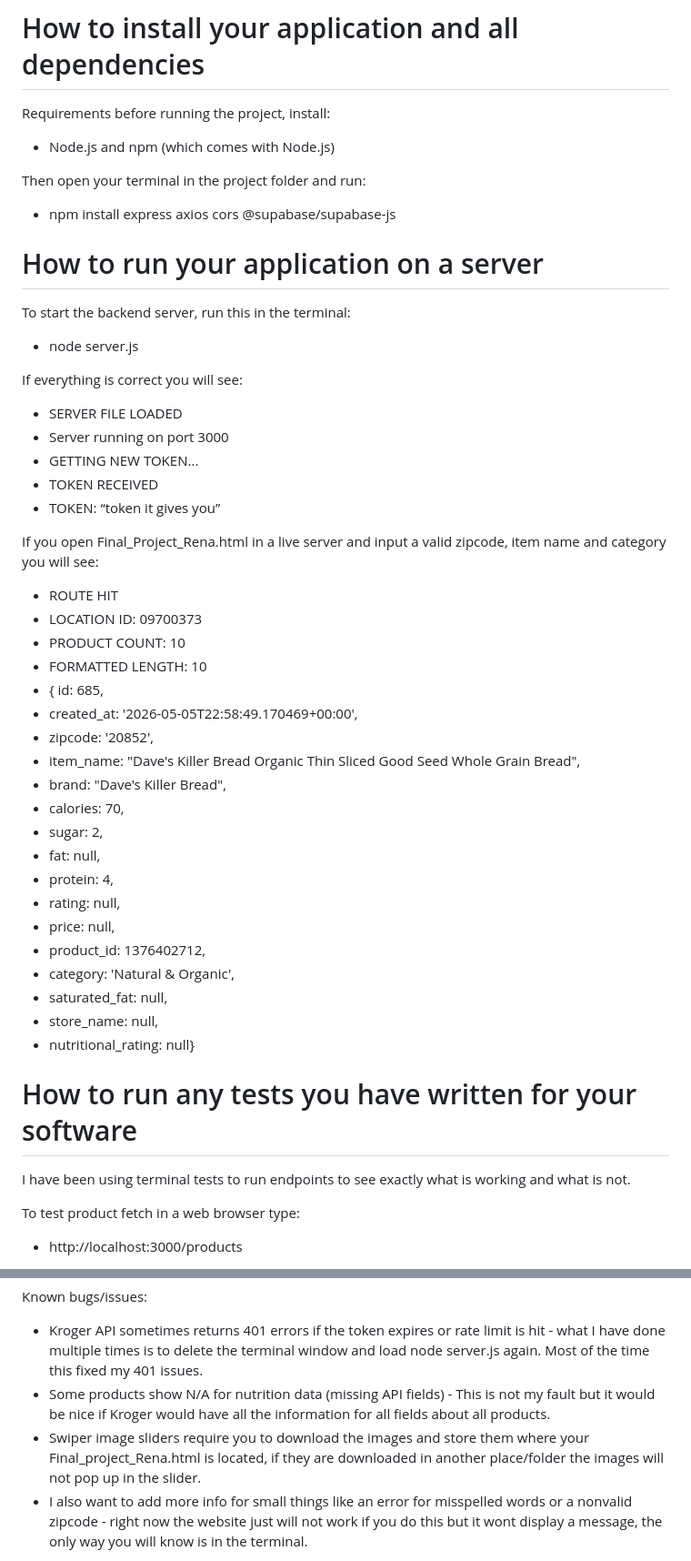
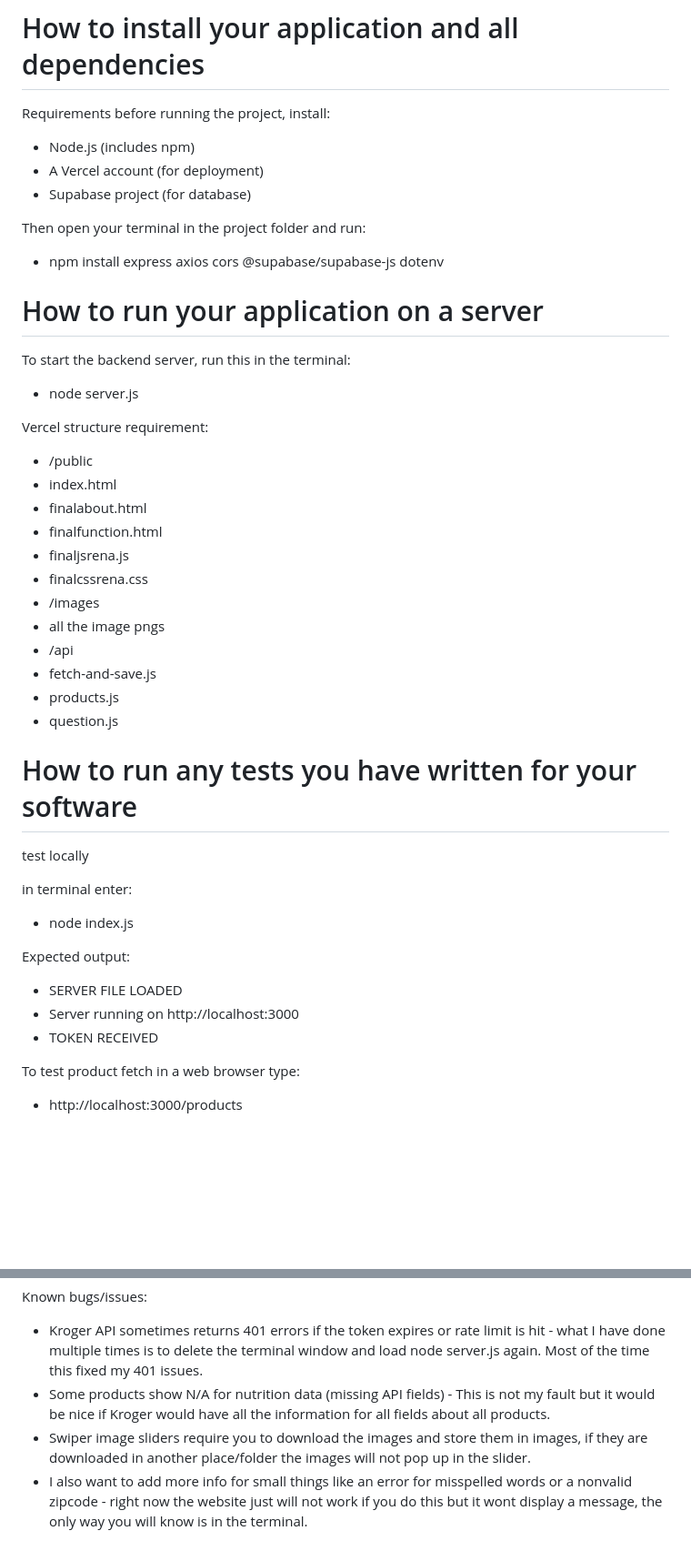
Before and after one commit to RenaDrab/RenaDrabovsky377, a Markdown page: docs/Dev_Manual.md, 2 parts joined by grey strips. Shown at 91% size. Rendered like a GitHub page; blank space fills up the shorter version.

Commit message:
Revise Dev Manual for clarity and completeness
Updated installation instructions, added Vercel structure requirements, and clarified testing procedures.

```diff
--- a/docs/Dev_Manual.md
+++ b/docs/Dev_Manual.md
@@ -1,45 +1,40 @@
 # How to install your application and all dependencies
 Requirements before running the project, install:
-- Node.js and npm (which comes with Node.js)
+- Node.js (includes npm)
+- A Vercel account (for deployment)
+- Supabase project (for database)
 
 Then open your terminal in the project folder and run:
-- npm install express axios cors @supabase/supabase-js
+- npm install express axios cors @supabase/supabase-js dotenv
 
 # How to run your application on a server
 To start the backend server, run this in the terminal:
 - node server.js
 
-If everything is correct you will see:
-- SERVER FILE LOADED
-- Server running on port 3000
-- GETTING NEW TOKEN...
-- TOKEN RECEIVED
-- TOKEN: “token it gives you”
-
-If you open Final_Project_Rena.html in a live server and input a valid zipcode, item name and category you will see:
-- ROUTE HIT
-- LOCATION ID: 09700373
-- PRODUCT COUNT: 10
-- FORMATTED LENGTH: 10
--  { id: 685,
--    created_at: '2026-05-05T22:58:49.170469+00:00',
--    zipcode: '20852',
--    item_name: "Dave's Killer Bread Organic Thin Sliced Good Seed Whole Grain Bread",
--    brand: "Dave's Killer Bread",
--    calories: 70,
--    sugar: 2,
--    fat: null,
--    protein: 4,
--    rating: null,
--    price: null,
--    product_id: 1376402712,
--    category: 'Natural & Organic',
--    saturated_fat: null,
--    store_name: null,
--    nutritional_rating: null}
+Vercel structure requirement:
+- /public
+-   index.html
+-   finalabout.html
+-   finalfunction.html
+-   finaljsrena.js
+-   finalcssrena.css
+- /images
+-   all the image pngs
+- /api
+-   fetch-and-save.js
+-   products.js
+-   question.js
 
 # How to run any tests you have written for your software
-I have been using terminal tests to run endpoints to see exactly what is working and what is not.
+test locally
+
+in terminal enter:
+- node index.js
+
+Expected output:
+- SERVER FILE LOADED
+- Server running on http://localhost:3000
+- TOKEN RECEIVED
 
 To test product fetch in a web browser type:
 - http://localhost:3000/products
@@ -65,7 +58,7 @@ The server currently uses GET endpoints to retrieve and process data. There are
 Known bugs/issues:
 - Kroger API sometimes returns 401 errors if the token expires or rate limit is hit - what I have done multiple times is to delete the terminal window and load node server.js again. Most of the time this fixed my 401 issues.
 - Some products show N/A for nutrition data (missing API fields) - This is not my fault but it would be nice if Kroger would have all the information for all fields about all products.
-- Swiper image sliders require you to download the images and store them where your Final_project_Rena.html is located, if they are downloaded in another place/folder the images will not pop up in the slider.
+- Swiper image sliders require you to download the images and store them in images, if they are downloaded in another place/folder the images will not pop up in the slider.
 - I also want to add more info for small things like an error for misspelled words or a nonvalid zipcode - right now the website just will not work if you do this but it wont display a message, the only way you will know is in the terminal.
 
 Future ideas:
```
Also changed, not shown: other parts of docs/Dev_Manual.md (+0 -2 lines).
